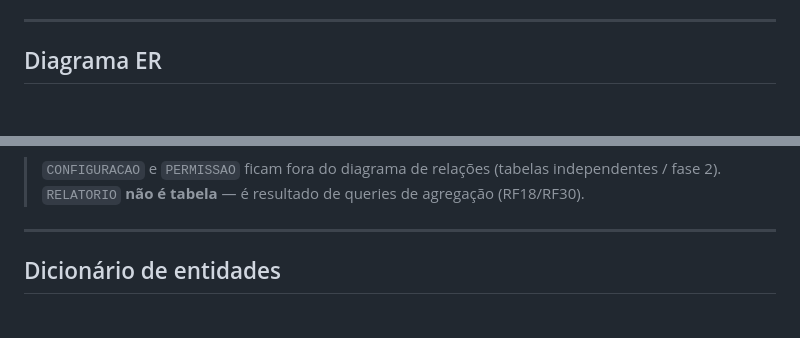
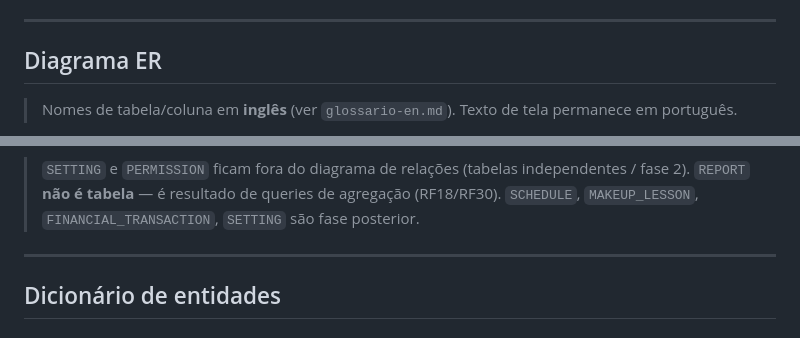
Before and after one commit to AndersonTessaro/tcc, a Markdown page: docs/modelo-de-dados.md, 2 parts joined by grey strips. Drawn GitHub-style; blank space fills up the shorter version.

Commit message:
docs: update ER + UML diagrams to English schema/domain names

````diff
--- a/docs/modelo-de-dados.md
+++ b/docs/modelo-de-dados.md
@@ -11,5 +11,7 @@ entidades de Admin existem no schema mas seus fluxos/telas são fase 2.
 
 ## Diagrama ER
 
+> Nomes de tabela/coluna em **inglês** (ver `glossario-en.md`). Texto de tela permanece em português.
+
 ```mermaid
 erDiagram
@@ -220,8 +222,9 @@ erDiagram
     }
 ```
 
-> `CONFIGURACAO` e `PERMISSAO` ficam fora do diagrama de relações (tabelas independentes /
-> fase 2). `RELATORIO` **não é tabela** — é resultado de queries de agregação (RF18/RF30).
+> `SETTING` e `PERMISSION` ficam fora do diagrama de relações (tabelas independentes /
+> fase 2). `REPORT` **não é tabela** — é resultado de queries de agregação (RF18/RF30).
+> `SCHEDULE`, `MAKEUP_LESSON`, `FINANCIAL_TRANSACTION`, `SETTING` são fase posterior.
 
 ---
 
````
Also changed, not shown: other parts of docs/modelo-de-dados.md (+134 -134 lines), docs/diagramas-uml.md (+76 -73 lines).
